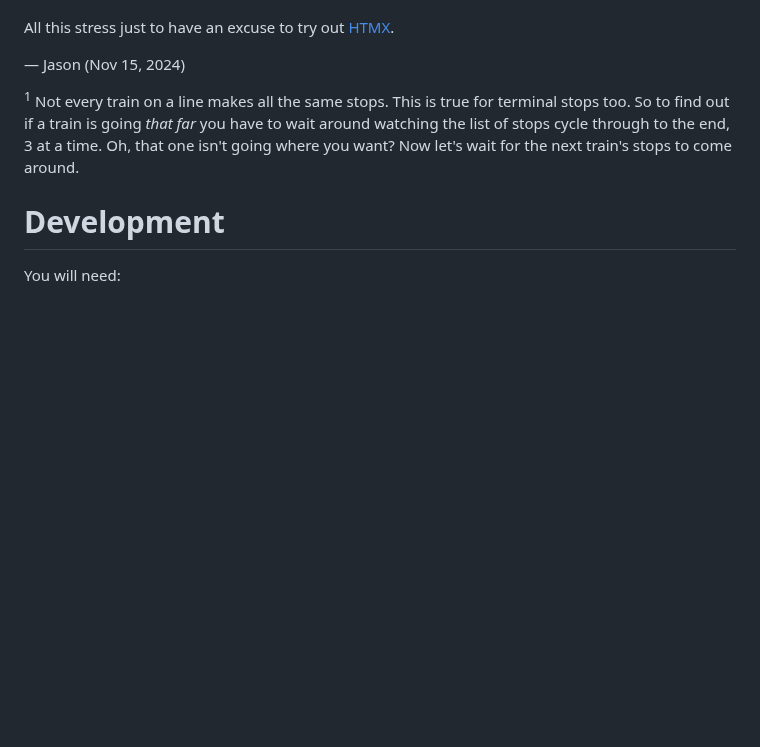
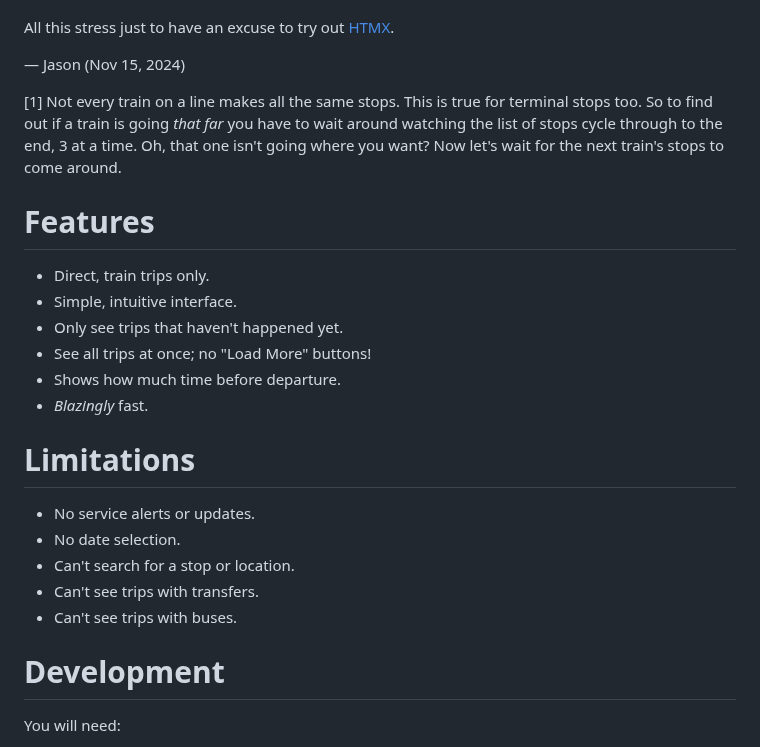
Before and after one commit to jasonflorentino/ggts, a Markdown page: README.md, the part around one of its changes. Rendered like a GitHub page; blank space fills up the shorter version.

Commit message:
More README

```diff
--- a/README.md
+++ b/README.md
@@ -14,7 +14,22 @@ All this stress just to have an excuse to try out [HTMX](https://htmx.org/).
 
 — Jason (Nov 15, 2024)
 
-<sup>1</sup> Not every train on a line makes all the same stops. This is true for terminal stops too. So to find out if a train is going _that far_ you have to wait around watching the list of stops cycle through to the end, 3 at a time. Oh, that one isn't going where you want? Now let's wait for the next train's stops to come around.
+[1] Not every train on a line makes all the same stops. This is true for terminal stops too. So to find out if a train is going _that far_ you have to wait around watching the list of stops cycle through to the end, 3 at a time. Oh, that one isn't going where you want? Now let's wait for the next train's stops to come around.
+
+# Features
+- Direct, train trips only.
+- Simple, intuitive interface.
+- Only see trips that haven't happened yet.
+- See all trips at once; no "Load More" buttons!
+- Shows how much time before departure.
+- _Blazingly_ fast.
+
+# Limitations
+- No service alerts or updates.
+- No date selection.
+- Can't search for a stop or location.
+- Can't see trips with transfers.
+- Can't see trips with buses.
 
 # Development
 You will need:
```
Also changed, not shown: other parts of README.md (+1 -1 lines).
